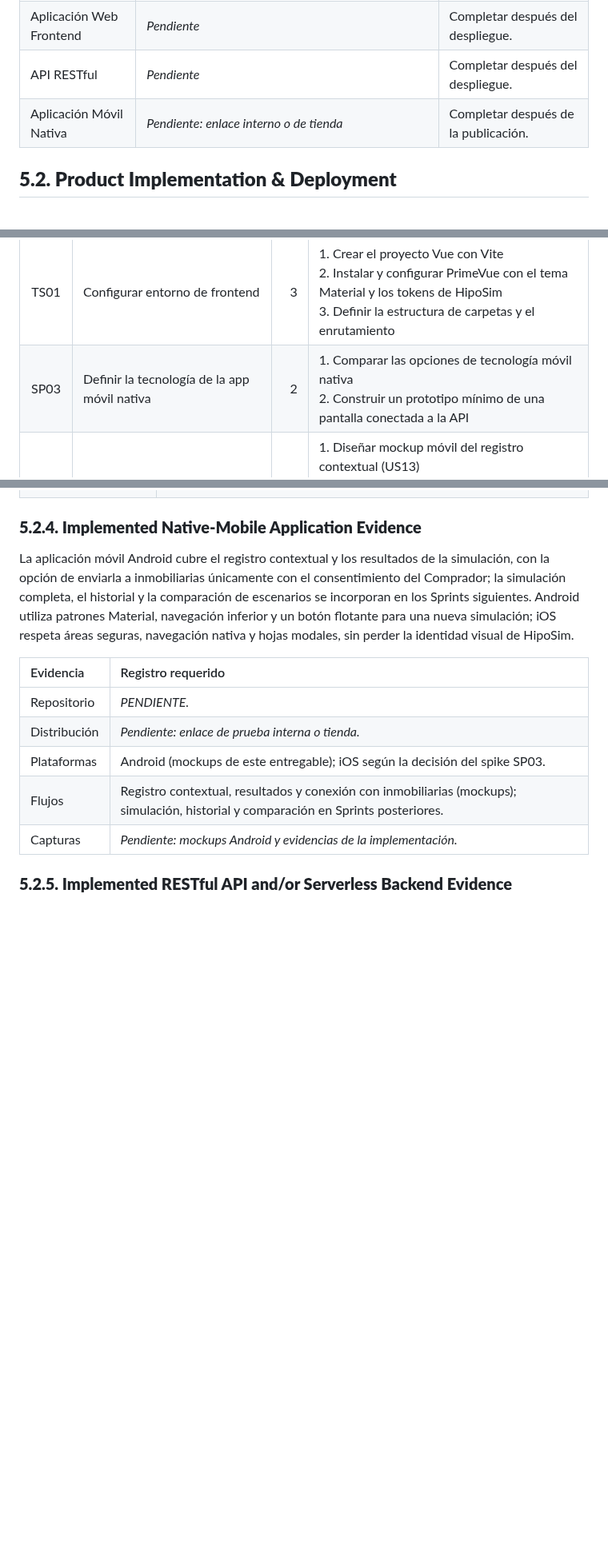
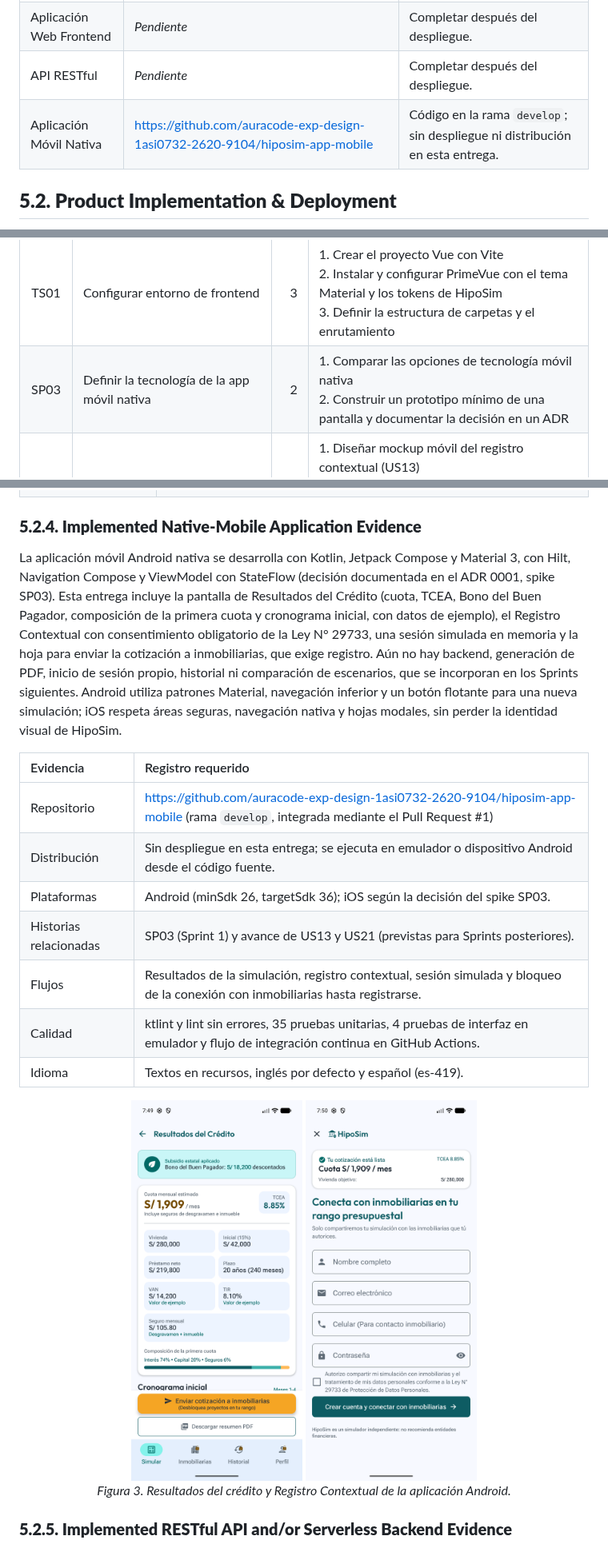
Before and after one commit to auracode-exp-design-1asi0732-2620-9104/hiposim-report, a Markdown page: docs/09-chapter-5.md, 3 parts joined by grey strips. Shown at 80% size. Drawn GitHub-style; pictures changed too: assets/09-chapter-5/native-mobile/01-resultados.png (added), assets/09-chapter-5/native-mobile/02-registro.png (added); blank space fills up the shorter version.

Commit message:
docs: add images for Android application results and contextual registration screens in Chapter V

```diff
--- a/docs/09-chapter-5.md
+++ b/docs/09-chapter-5.md
@@ -173,7 +173,7 @@ Cada producto debe poder desplegarse desde su repositorio. El Landing Page ya se
 | Landing Page | [https://auracode-exp-design-1asi0732-2620-9104.github.io/hiposim-LandingPage/](https://auracode-exp-design-1asi0732-2620-9104.github.io/hiposim-LandingPage/) | Publicado en GitHub Pages. |
 | Aplicación Web Frontend | *Pendiente* | Completar después del despliegue. |
 | API RESTful | *Pendiente* | Completar después del despliegue. |
-| Aplicación Móvil Nativa | *Pendiente: enlace interno o de tienda* | Completar después de la publicación. |
+| Aplicación Móvil Nativa | [https://github.com/auracode-exp-design-1asi0732-2620-9104/hiposim-app-mobile](https://github.com/auracode-exp-design-1asi0732-2620-9104/hiposim-app-mobile) | Código en la rama `develop`; sin despliegue ni distribución en esta entrega. |
 
 <div style="page-break-before:always;"></div>
 
@@ -221,7 +221,7 @@ El Product Backlog del Capítulo III se gestiona en Jira, donde cada historia se
 | US19 | Contactar al equipo de HipoSim | 2 | 1. Diseñar el formulario de contacto<br>2. Implementar la validación y el envío de la consulta |
 | US20 | Cambiar el idioma del sitio | 3 | 1. Definir los diccionarios de textos en español (es_419) e inglés (en_US)<br>2. Implementar el selector de idioma y la carga de textos<br>3. Conservar el idioma elegido al navegar entre secciones<br>4. Actualizar el atributo lang del documento y verificar los textos traducidos |
 | TS01 | Configurar entorno de frontend | 3 | 1. Crear el proyecto Vue con Vite<br>2. Instalar y configurar PrimeVue con el tema Material y los tokens de HipoSim<br>3. Definir la estructura de carpetas y el enrutamiento |
-| SP03 | Definir la tecnología de la app móvil nativa | 2 | 1. Comparar las opciones de tecnología móvil nativa<br>2. Construir un prototipo mínimo de una pantalla conectada a la API |
+| SP03 | Definir la tecnología de la app móvil nativa | 2 | 1. Comparar las opciones de tecnología móvil nativa<br>2. Construir un prototipo mínimo de una pantalla y documentar la decisión en un ADR |
 | DS | Diseño de mockups (independientes de una historia) | - | 1. Diseñar mockup móvil del registro contextual (US13)<br>2. Diseñar mockup móvil de resultados y conexión con inmobiliarias (US21)<br>3. Diseñar mockup web de la bandeja de leads (US23)<br>4. Diseñar mockup web de la ficha del lead (US24) |
 
 El responsable y el estado de cada task se registran en Jira.
@@ -295,17 +295,25 @@ La Aplicación Web responsiva se diseña en dos frentes: el recorrido del Compra
 
 <div style="text-align:justify; line-height:1.6;">
 
-La aplicación móvil Android cubre el registro contextual y los resultados de la simulación, con la opción de enviarla a inmobiliarias únicamente con el consentimiento del Comprador; la simulación completa, el historial y la comparación de escenarios se incorporan en los Sprints siguientes. Android utiliza patrones Material, navegación inferior y un botón flotante para una nueva simulación; iOS respeta áreas seguras, navegación nativa y hojas modales, sin perder la identidad visual de HipoSim.
+La aplicación móvil Android nativa se desarrolla con Kotlin, Jetpack Compose y Material 3, con Hilt, Navigation Compose y ViewModel con StateFlow (decisión documentada en el ADR 0001, spike SP03). Esta entrega incluye la pantalla de Resultados del Crédito (cuota, TCEA, Bono del Buen Pagador, composición de la primera cuota y cronograma inicial, con datos de ejemplo), el Registro Contextual con consentimiento obligatorio de la Ley N° 29733, una sesión simulada en memoria y la hoja para enviar la cotización a inmobiliarias, que exige registro. Aún no hay backend, generación de PDF, inicio de sesión propio, historial ni comparación de escenarios, que se incorporan en los Sprints siguientes. Android utiliza patrones Material, navegación inferior y un botón flotante para una nueva simulación; iOS respeta áreas seguras, navegación nativa y hojas modales, sin perder la identidad visual de HipoSim.
 
 </div>
 
 | Evidencia | Registro requerido |
 |:--|:--|
-| Repositorio | *PENDIENTE.* |
-| Distribución | *Pendiente: enlace de prueba interna o tienda.* |
-| Plataformas | Android (mockups de este entregable); iOS según la decisión del spike SP03. |
-| Flujos | Registro contextual, resultados y conexión con inmobiliarias (mockups); simulación, historial y comparación en Sprints posteriores. |
-| Capturas | *Pendiente: mockups Android y evidencias de la implementación.* |
+| Repositorio | [https://github.com/auracode-exp-design-1asi0732-2620-9104/hiposim-app-mobile](https://github.com/auracode-exp-design-1asi0732-2620-9104/hiposim-app-mobile) (rama `develop`, integrada mediante el Pull Request #1) |
+| Distribución | Sin despliegue en esta entrega; se ejecuta en emulador o dispositivo Android desde el código fuente. |
+| Plataformas | Android (minSdk 26, targetSdk 36); iOS según la decisión del spike SP03. |
+| Historias relacionadas | SP03 (Sprint 1) y avance de US13 y US21 (previstas para Sprints posteriores). |
+| Flujos | Resultados de la simulación, registro contextual, sesión simulada y bloqueo de la conexión con inmobiliarias hasta registrarse. |
+| Calidad | ktlint y lint sin errores, 35 pruebas unitarias, 4 pruebas de interfaz en emulador y flujo de integración continua en GitHub Actions. |
+| Idioma | Textos en recursos, inglés por defecto y español (es-419). |
+
+<div align="center">
+  <img src="../assets/09-chapter-5/native-mobile/01-resultados.png" width="30%" alt="Pantalla de resultados del crédito en la aplicación Android">
+  <img src="../assets/09-chapter-5/native-mobile/02-registro.png" width="30%" alt="Pantalla de registro contextual en la aplicación Android">
+  <p><em>Figura 3. Resultados del crédito y Registro Contextual de la aplicación Android.</em></p>
+</div>
 
 ### **5.2.5. Implemented RESTful API and/or Serverless Backend Evidence**
 
```
Also changed, not shown: other parts of docs/09-chapter-5.md (+3 -3 lines).
